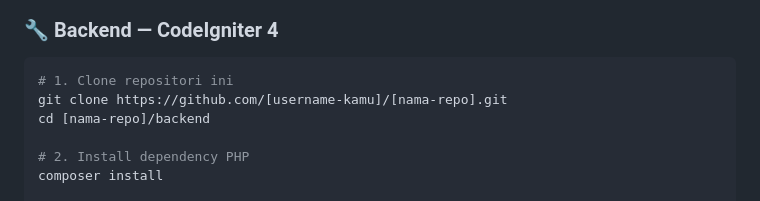
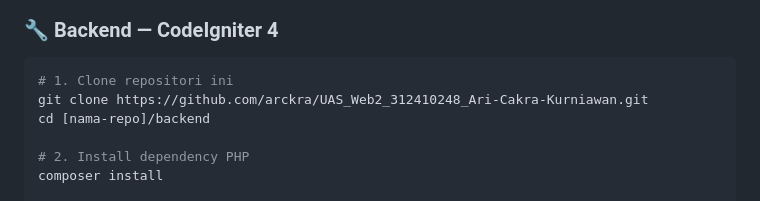
Before and after one commit to arckra/UAS_Web2_312410248_Ari-Cakra-Kurniawan, a Markdown page: README.md, the part around the change. GitHub-like rendering.

````diff
--- a/README.md
+++ b/README.md
@@ -79,7 +79,7 @@ Pastikan kamu sudah menginstal:
 
 ```bash
 # 1. Clone repositori ini
-git clone https://github.com/[username-kamu]/[nama-repo].git
+git clone https://github.com/arckra/UAS_Web2_312410248_Ari-Cakra-Kurniawan.git
 cd [nama-repo]/backend
 
 # 2. Install dependency PHP
````
